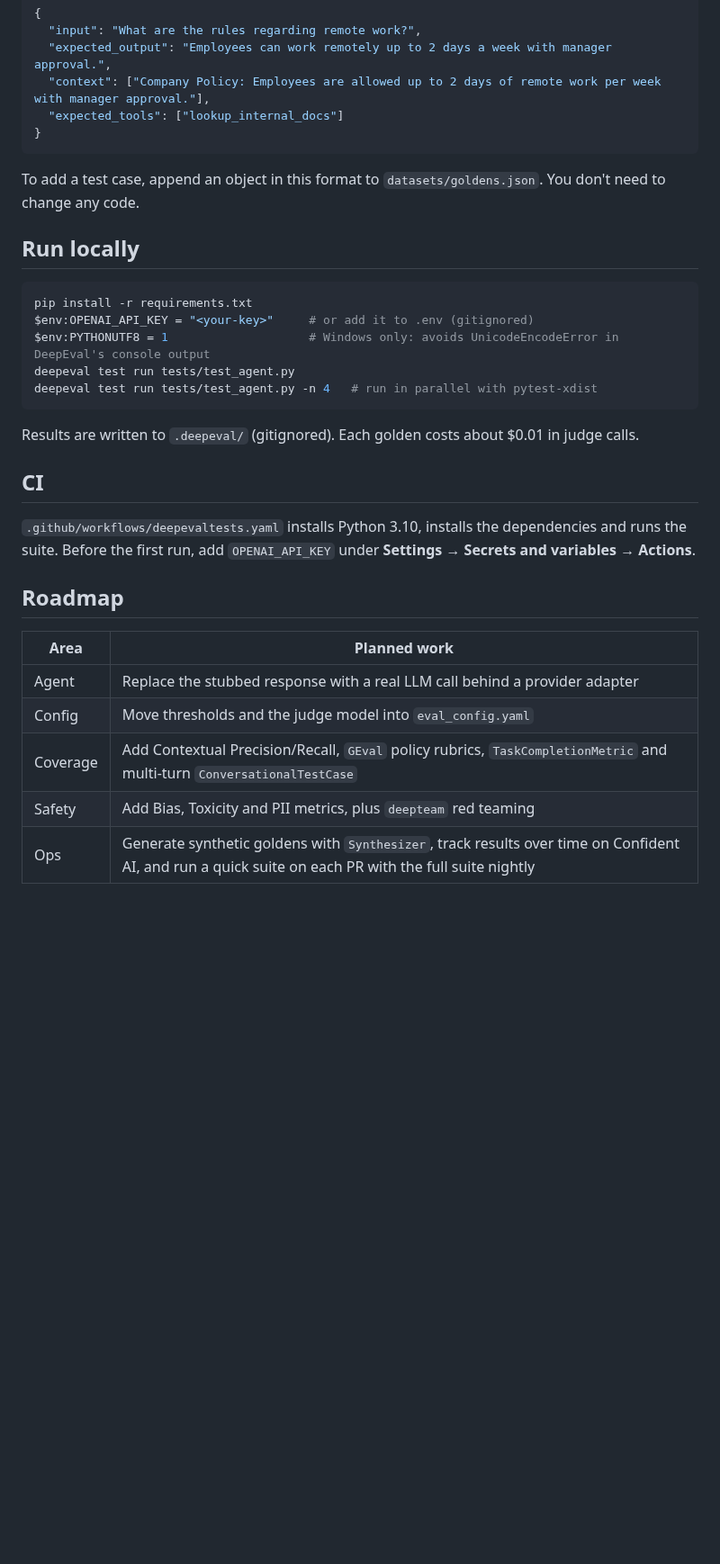
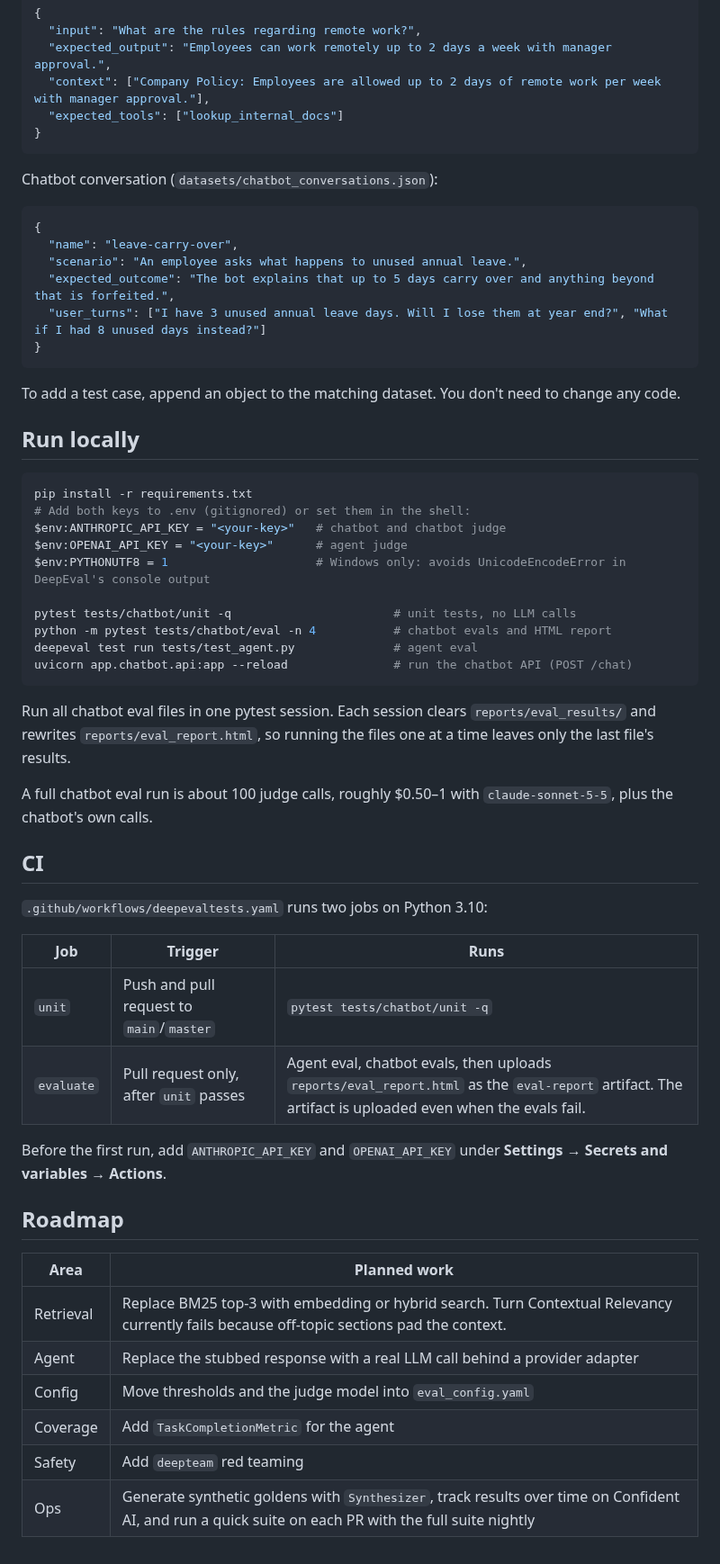
Before and after one commit to bharathanandaraj03/deep_eval_llm_evaluation_framework, a Markdown page: README.md, the part around one of its changes. Shown at 90% size. GitHub-like rendering; blank space fills up the shorter version.

````diff
--- a/README.md
+++ b/README.md
@@ -48,30 +67,56 @@ In DeepEval 4.x, `HallucinationMetric` scores like the other metrics: 1.0 means
 }
 ```
 
-To add a test case, append an object in this format to `datasets/goldens.json`. You don't need to change any code.
+Chatbot conversation (`datasets/chatbot_conversations.json`):
+
+```json
+{
+  "name": "leave-carry-over",
+  "scenario": "An employee asks what happens to unused annual leave.",
+  "expected_outcome": "The bot explains that up to 5 days carry over and anything beyond that is forfeited.",
+  "user_turns": ["I have 3 unused annual leave days. Will I lose them at year end?", "What if I had 8 unused days instead?"]
+}
+```
+
+To add a test case, append an object to the matching dataset. You don't need to change any code.
 
 ## Run locally
 
 ```powershell
 pip install -r requirements.txt
-$env:OPENAI_API_KEY = "<your-key>"     # or add it to .env (gitignored)
-$env:PYTHONUTF8 = 1                    # Windows only: avoids UnicodeEncodeError in DeepEval's console output
-deepeval test run tests/test_agent.py
-deepeval test run tests/test_agent.py -n 4   # run in parallel with pytest-xdist
+# Add both keys to .env (gitignored) or set them in the shell:
+$env:ANTHROPIC_API_KEY = "<your-key>"   # chatbot and chatbot judge
+$env:OPENAI_API_KEY = "<your-key>"      # agent judge
+$env:PYTHONUTF8 = 1                     # Windows only: avoids UnicodeEncodeError in DeepEval's console output
+
+pytest tests/chatbot/unit -q                       # unit tests, no LLM calls
+python -m pytest tests/chatbot/eval -n 4           # chatbot evals and HTML report
+deepeval test run tests/test_agent.py              # agent eval
+uvicorn app.chatbot.api:app --reload               # run the chatbot API (POST /chat)
 ```
 
-Results are written to `.deepeval/` (gitignored). Each golden costs about $0.01 in judge calls.
+Run all chatbot eval files in one pytest session. Each session clears `reports/eval_results/` and rewrites `reports/eval_report.html`, so running the files one at a time leaves only the last file's results.
+
+A full chatbot eval run is about 100 judge calls, roughly $0.50–1 with `claude-sonnet-5-5`, plus the chatbot's own calls.
 
 ## CI
 
-`.github/workflows/deepevaltests.yaml` installs Python 3.10, installs the dependencies and runs the suite. Before the first run, add `OPENAI_API_KEY` under **Settings → Secrets and variables → Actions**.
+`.github/workflows/deepevaltests.yaml` runs two jobs on Python 3.10:
+
+| Job | Trigger | Runs |
+|---|---|---|
+| `unit` | Push and pull request to `main`/`master` | `pytest tests/chatbot/unit -q` |
+| `evaluate` | Pull request only, after `unit` passes | Agent eval, chatbot evals, then uploads `reports/eval_report.html` as the `eval-report` artifact. The artifact is uploaded even when the evals fail. |
+
+Before the first run, add `ANTHROPIC_API_KEY` and `OPENAI_API_KEY` under **Settings → Secrets and variables → Actions**.
 
 ## Roadmap
 
 | Area | Planned work |
 |---|---|
+| Retrieval | Replace BM25 top-3 with embedding or hybrid search. Turn Contextual Relevancy currently fails because off-topic sections pad the context. |
 | Agent | Replace the stubbed response with a real LLM call behind a provider adapter |
 | Config | Move thresholds and the judge model into `eval_config.yaml` |
-| Coverage | Add Contextual Precision/Recall, `GEval` policy rubrics, `TaskCompletionMetric` and multi-turn `ConversationalTestCase` |
-| Safety | Add Bias, Toxicity and PII metrics, plus `deepteam` red teaming |
+| Coverage | Add `TaskCompletionMetric` for the agent |
+| Safety | Add `deepteam` red teaming |
 | Ops | Generate synthetic goldens with `Synthesizer`, track results over time on Confident AI, and run a quick suite on each PR with the full suite nightly |
````
Also changed, not shown: other parts of README.md (+41 -22 lines), assets/eval-report.png (added), 9 other files.
